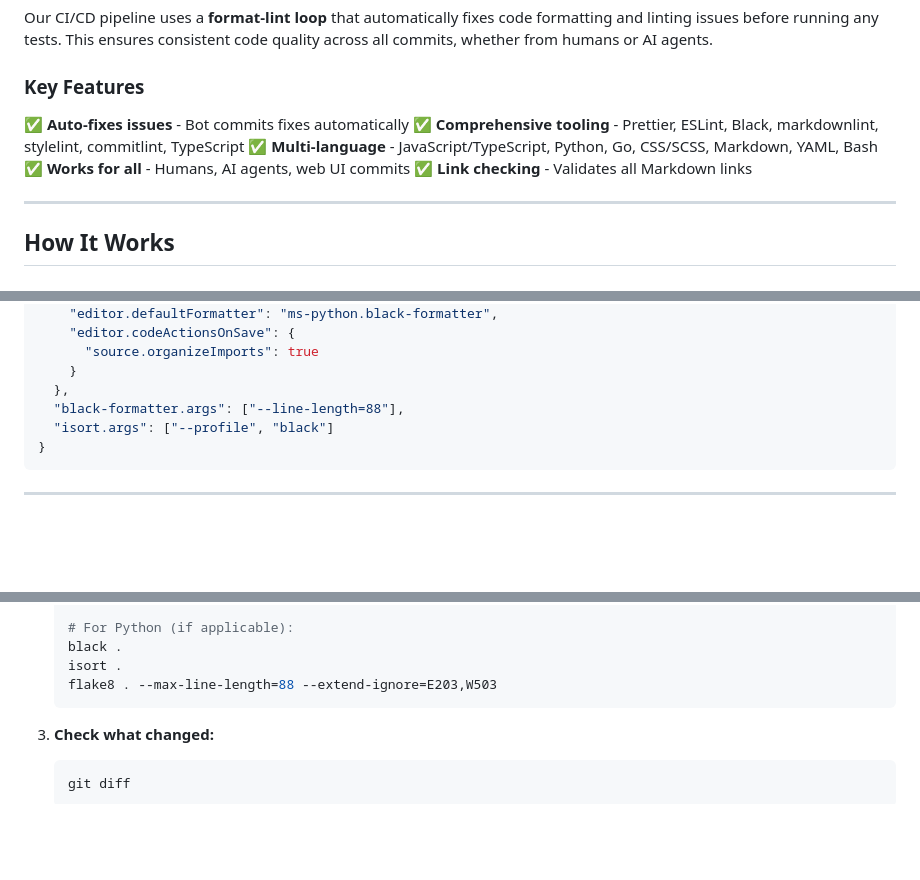
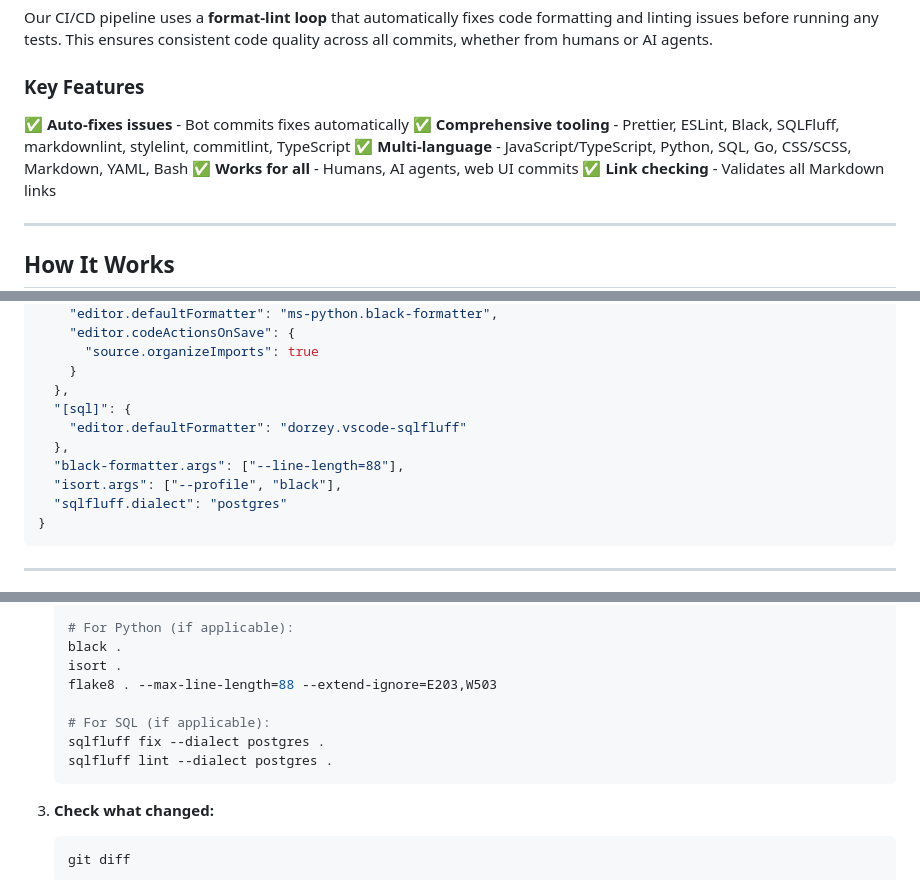
Before and after one commit to borealBytes/startup-blueprint, a Markdown page: .github/CI_CD_GUIDE.md, 3 parts joined by grey strips. Rendered like a GitHub page; blank space fills up the shorter version.

````diff
--- a/.github/CI_CD_GUIDE.md
+++ b/.github/CI_CD_GUIDE.md
@@ -17,8 +17,8 @@ Our CI/CD pipeline uses a **format-lint loop** that automatically fixes code for
 ### Key Features
 
 ✅ **Auto-fixes issues** - Bot commits fixes automatically
-✅ **Comprehensive tooling** - Prettier, ESLint, Black, markdownlint, stylelint, commitlint, TypeScript
-✅ **Multi-language** - JavaScript/TypeScript, Python, Go, CSS/SCSS, Markdown, YAML, Bash
+✅ **Comprehensive tooling** - Prettier, ESLint, Black, SQLFluff, markdownlint, stylelint, commitlint, TypeScript
+✅ **Multi-language** - JavaScript/TypeScript, Python, SQL, Go, CSS/SCSS, Markdown, YAML, Bash
 ✅ **Works for all** - Humans, AI agents, web UI commits
 ✅ **Link checking** - Validates all Markdown links
 
@@ -165,8 +185,12 @@ Add to `.vscode/settings.json`:
       "source.organizeImports": true
     }
   },
+  "[sql]": {
+    "editor.defaultFormatter": "dorzey.vscode-sqlfluff"
+  },
   "black-formatter.args": ["--line-length=88"],
-  "isort.args": ["--profile", "black"]
+  "isort.args": ["--profile", "black"],
+  "sqlfluff.dialect": "postgres"
 }
 ```
 
@@ -197,6 +221,10 @@ Add to `.vscode/settings.json`:
    black .
    isort .
    flake8 . --max-line-length=88 --extend-ignore=E203,W503
+
+   # For SQL (if applicable):
+   sqlfluff fix --dialect postgres .
+   sqlfluff lint --dialect postgres .
    ```
 
 3. **Check what changed:**
````
Also changed, not shown: other parts of .github/CI_CD_GUIDE.md (+87 -12 lines).
